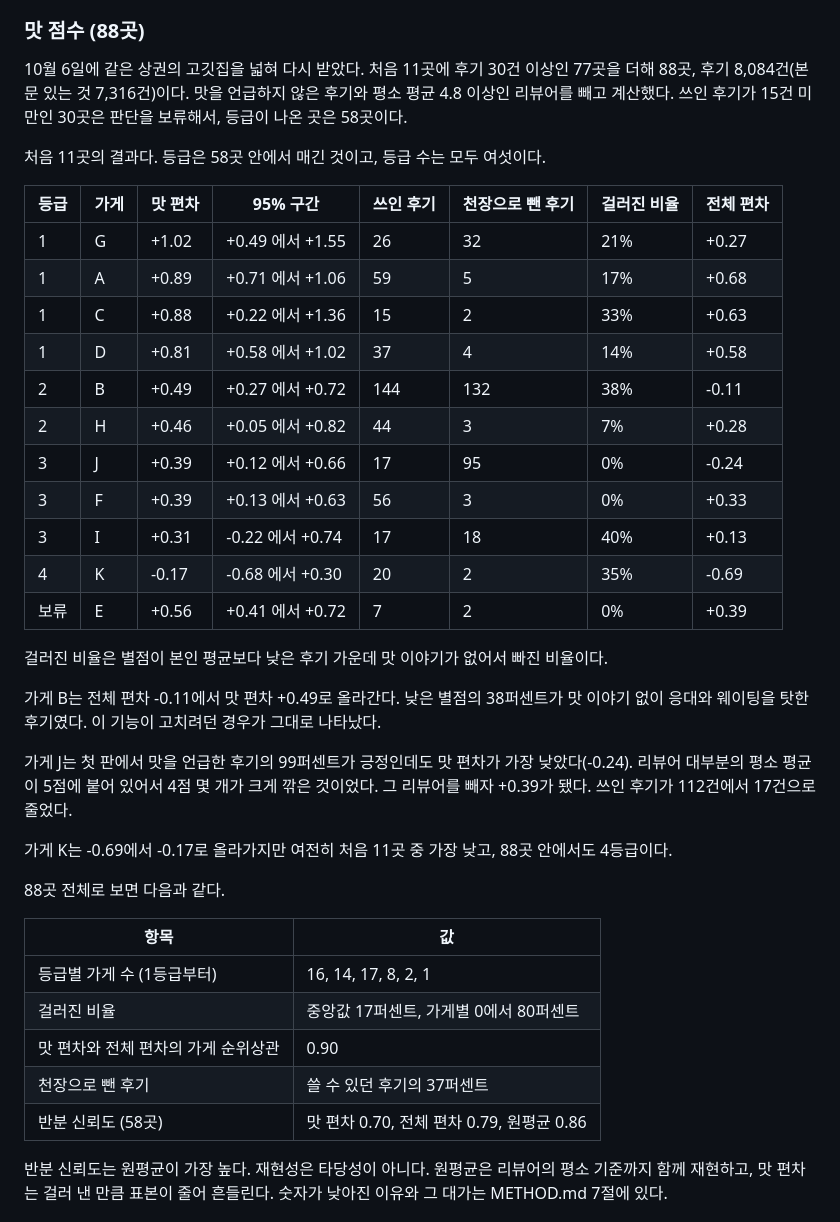
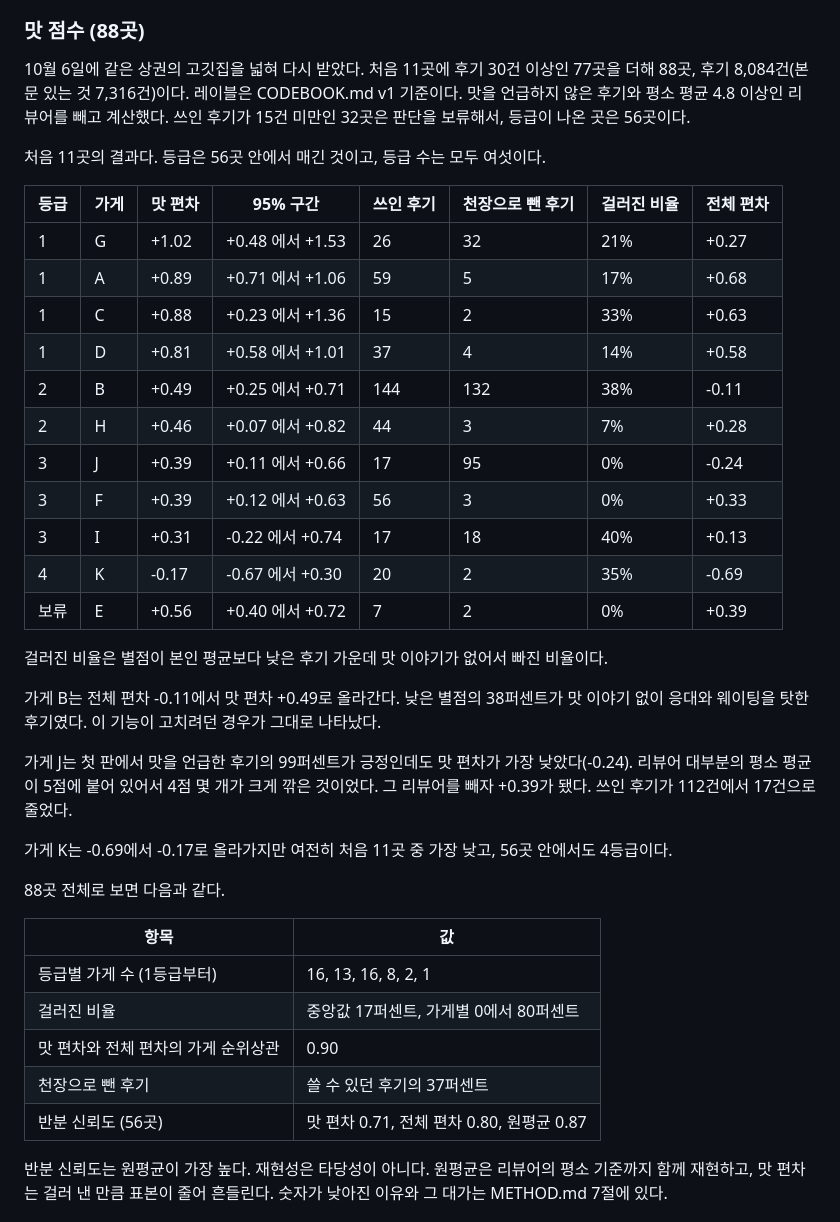
Before and after one commit to bhj2837/taste-signal, a Markdown page: README.md, the part around the change. Drawn GitHub-style.

```diff
--- a/README.md
+++ b/README.md
@@ -112,24 +112,24 @@
 ### 맛 점수 (88곳)
 
 10월 6일에 같은 상권의 고깃집을 넓혀 다시 받았다. 처음 11곳에 후기 30건 이상인 77곳을 더해 88곳,
-후기 8,084건(본문 있는 것 7,316건)이다. 맛을 언급하지 않은 후기와 평소 평균 4.8 이상인 리뷰어를 빼고
-계산했다. 쓰인 후기가 15건 미만인 30곳은 판단을 보류해서, 등급이 나온 곳은 58곳이다.
+후기 8,084건(본문 있는 것 7,316건)이다. 레이블은 CODEBOOK.md v1 기준이다. 맛을 언급하지 않은 후기와 평소 평균 4.8 이상인 리뷰어를 빼고
+계산했다. 쓰인 후기가 15건 미만인 32곳은 판단을 보류해서, 등급이 나온 곳은 56곳이다.
 
-처음 11곳의 결과다. 등급은 58곳 안에서 매긴 것이고, 등급 수는 모두 여섯이다.
+처음 11곳의 결과다. 등급은 56곳 안에서 매긴 것이고, 등급 수는 모두 여섯이다.
 
 | 등급 | 가게 | 맛 편차 | 95% 구간 | 쓰인 후기 | 천장으로 뺀 후기 | 걸러진 비율 | 전체 편차 |
 |---|---|---|---|---|---|---|---|
-| 1 | G | +1.02 | +0.49 에서 +1.55 | 26 | 32 | 21% | +0.27 |
+| 1 | G | +1.02 | +0.48 에서 +1.53 | 26 | 32 | 21% | +0.27 |
 | 1 | A | +0.89 | +0.71 에서 +1.06 | 59 | 5 | 17% | +0.68 |
-| 1 | C | +0.88 | +0.22 에서 +1.36 | 15 | 2 | 33% | +0.63 |
-| 1 | D | +0.81 | +0.58 에서 +1.02 | 37 | 4 | 14% | +0.58 |
-| 2 | B | +0.49 | +0.27 에서 +0.72 | 144 | 132 | 38% | -0.11 |
-| 2 | H | +0.46 | +0.05 에서 +0.82 | 44 | 3 | 7% | +0.28 |
-| 3 | J | +0.39 | +0.12 에서 +0.66 | 17 | 95 | 0% | -0.24 |
-| 3 | F | +0.39 | +0.13 에서 +0.63 | 56 | 3 | 0% | +0.33 |
+| 1 | C | +0.88 | +0.23 에서 +1.36 | 15 | 2 | 33% | +0.63 |
+| 1 | D | +0.81 | +0.58 에서 +1.01 | 37 | 4 | 14% | +0.58 |
+| 2 | B | +0.49 | +0.25 에서 +0.71 | 144 | 132 | 38% | -0.11 |
+| 2 | H | +0.46 | +0.07 에서 +0.82 | 44 | 3 | 7% | +0.28 |
+| 3 | J | +0.39 | +0.11 에서 +0.66 | 17 | 95 | 0% | -0.24 |
+| 3 | F | +0.39 | +0.12 에서 +0.63 | 56 | 3 | 0% | +0.33 |
 | 3 | I | +0.31 | -0.22 에서 +0.74 | 17 | 18 | 40% | +0.13 |
-| 4 | K | -0.17 | -0.68 에서 +0.30 | 20 | 2 | 35% | -0.69 |
-| 보류 | E | +0.56 | +0.41 에서 +0.72 | 7 | 2 | 0% | +0.39 |
+| 4 | K | -0.17 | -0.67 에서 +0.30 | 20 | 2 | 35% | -0.69 |
+| 보류 | E | +0.56 | +0.40 에서 +0.72 | 7 | 2 | 0% | +0.39 |
 
 걸러진 비율은 별점이 본인 평균보다 낮은 후기 가운데 맛 이야기가 없어서 빠진 비율이다.
 
@@ -140,17 +140,17 @@
 평소 평균이 5점에 붙어 있어서 4점 몇 개가 크게 깎은 것이었다. 그 리뷰어를 빼자 +0.39가 됐다. 쓰인 후기가
 112건에서 17건으로 줄었다.
 
-가게 K는 -0.69에서 -0.17로 올라가지만 여전히 처음 11곳 중 가장 낮고, 88곳 안에서도 4등급이다.
+가게 K는 -0.69에서 -0.17로 올라가지만 여전히 처음 11곳 중 가장 낮고, 56곳 안에서도 4등급이다.
 
 88곳 전체로 보면 다음과 같다.
 
 | 항목 | 값 |
 |---|---|
-| 등급별 가게 수 (1등급부터) | 16, 14, 17, 8, 2, 1 |
+| 등급별 가게 수 (1등급부터) | 16, 13, 16, 8, 2, 1 |
 | 걸러진 비율 | 중앙값 17퍼센트, 가게별 0에서 80퍼센트 |
 | 맛 편차와 전체 편차의 가게 순위상관 | 0.90 |
 | 천장으로 뺀 후기 | 쓸 수 있던 후기의 37퍼센트 |
-| 반분 신뢰도 (58곳) | 맛 편차 0.70, 전체 편차 0.79, 원평균 0.86 |
+| 반분 신뢰도 (56곳) | 맛 편차 0.71, 전체 편차 0.80, 원평균 0.87 |
 
 반분 신뢰도는 원평균이 가장 높다. 재현성은 타당성이 아니다. 원평균은 리뷰어의 평소 기준까지 함께
 재현하고, 맛 편차는 걸러 낸 만큼 표본이 줄어 흔들린다. 숫자가 낮아진 이유와 그 대가는 METHOD.md 7절에 있다.
```
Also changed, not shown: CODEBOOK.md (+17 -3 lines), METHOD.md (+16 -11 lines).
